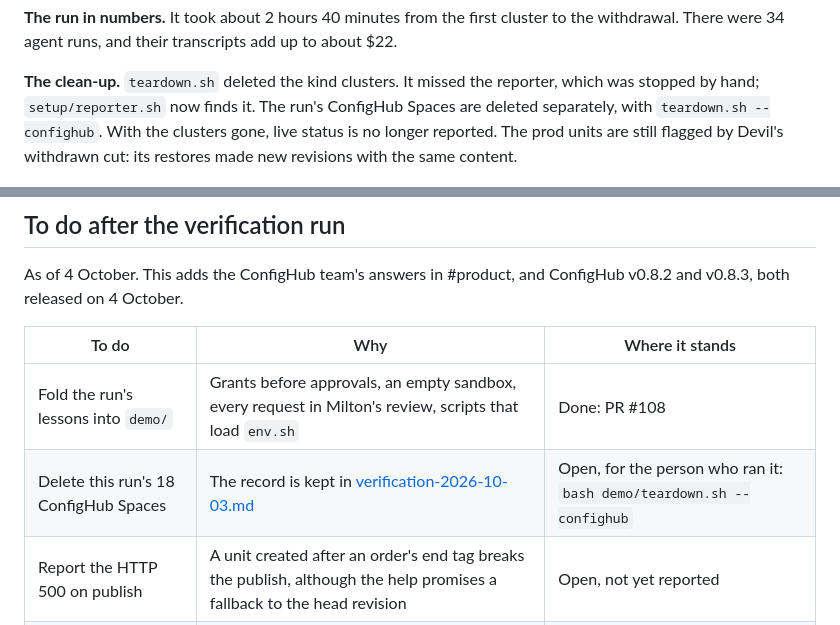
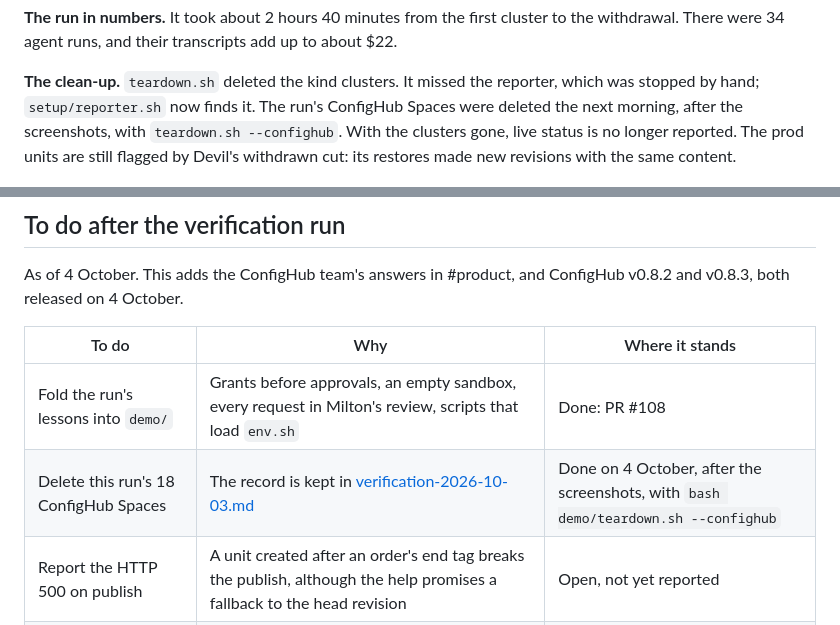
Before and after one commit to confighub/sveltos-confighub, a Markdown page: demo/diary/verification-run.md, 2 parts joined by grey strips. GitHub-like rendering.

Commit message:
demo/diary: the verification run's Spaces are deleted
Co-Authored-By: Claude Opus 5.5 <noreply@anthropic.com>

```diff
--- a/demo/diary/verification-run.md
+++ b/demo/diary/verification-run.md
@@ -426,7 +426,8 @@ about $22.
 
 **The clean-up.** `teardown.sh` deleted the kind clusters. It missed the
 reporter, which was stopped by hand; `setup/reporter.sh` now finds it. The
-run's ConfigHub Spaces are deleted separately, with `teardown.sh --confighub`.
+run's ConfigHub Spaces were deleted the next morning, after the screenshots,
+with `teardown.sh --confighub`.
 With the clusters gone, live status is no longer reported. The prod units are
 still flagged by Devil's withdrawn cut: its restores made new revisions with the
 same content.
@@ -441,7 +442,7 @@ ConfigHub v0.8.2 and v0.8.3, both released on 4 October.
 | To do | Why | Where it stands |
 | --- | --- | --- |
 | Fold the run's lessons into `demo/` | Grants before approvals, an empty sandbox, every request in Milton's review, scripts that load `env.sh` | Done: PR #108 |
-| Delete this run's 18 ConfigHub Spaces | The record is kept in [verification-2026-10-03.md](../recording/verification-2026-10-03.md) | Open, for the person who ran it: `bash demo/teardown.sh --confighub` |
+| Delete this run's 18 ConfigHub Spaces | The record is kept in [verification-2026-10-03.md](../recording/verification-2026-10-03.md) | Done on 4 October, after the screenshots, with `bash demo/teardown.sh --confighub` |
 | Report the HTTP 500 on publish | A unit created after an order's end tag breaks the publish, although the help promises a fallback to the head revision | Open, not yet reported |
 | Report that an abort reason may not hold an apostrophe | HTTP 400 twice in one run, on ordinary English | Open, not yet reported |
 | Answer the ConfigHub team's questions | They asked what was diffed in the "no changes" finding, and more detail was promised | Open. What was diffed: `cub unit diff` on each prod unit showed the edit, while `cub changeorder get` showed none |
```
